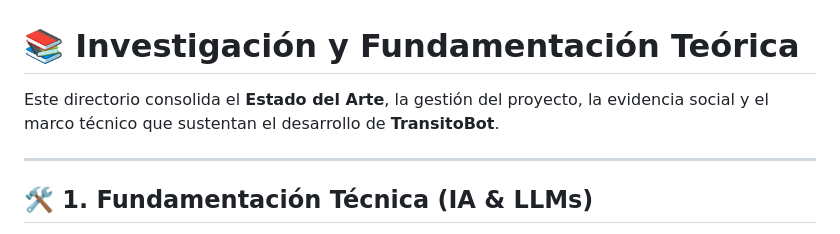
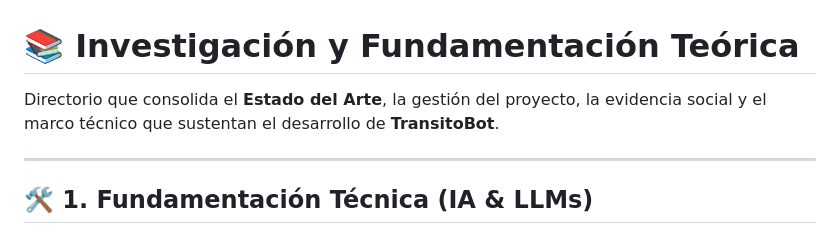
Before and after one commit to osjav2/TransitoBot-Soacha-Repositorio-PUJ, a Markdown page: 01_Investigacion_Academica/README.md, the part around the change. Drawn GitHub-style.

```diff
--- a/01_Investigacion_Academica/README.md
+++ b/01_Investigacion_Academica/README.md
@@ -1,6 +1,6 @@
 # 📚 Investigación y Fundamentación Teórica
 
-Este directorio consolida el **Estado del Arte**, la gestión del proyecto, la evidencia social y el marco técnico que sustentan el desarrollo de **TransitoBot**.
+Directorio que consolida el **Estado del Arte**, la gestión del proyecto, la evidencia social y el marco técnico que sustentan el desarrollo de **TransitoBot**.
 
 ---
 
```
